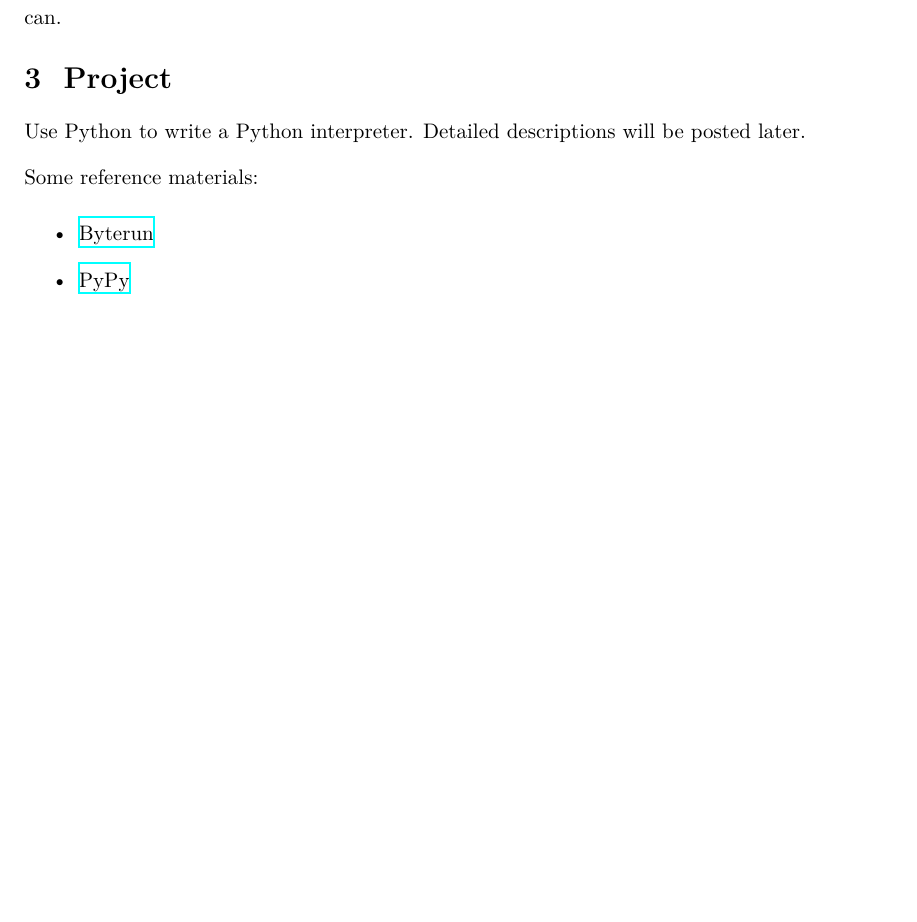
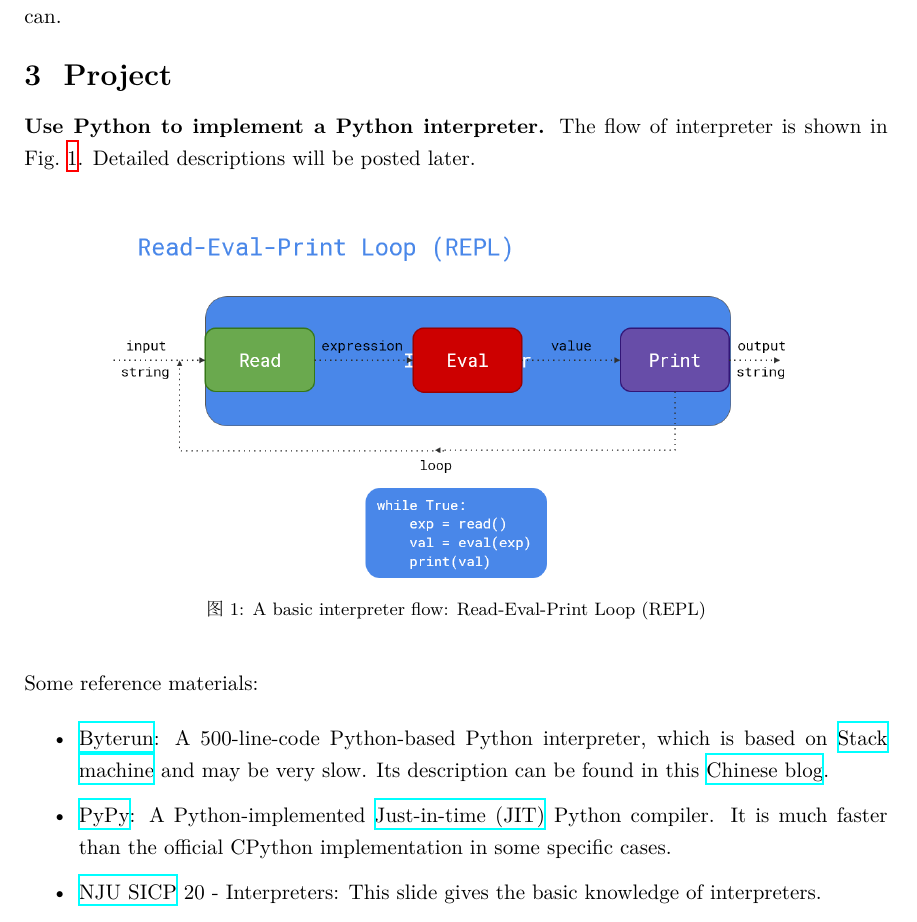
Before and after one commit to chhzh123/ToolsSeminar-CS, a LaTeX thesis (Week05-PythonBasics/Materials-Python.tex): part of page 2 of 2, cut so that both start at the same text, the shorter picture padded with empty space. The pictures show the PDF file Week05-PythonBasics/Materials-Python.pdf that the author committed with the source.

Commit message:
[Week 05] Update project

```diff
--- a/Week05-PythonBasics/Materials-Python.tex
+++ b/Week05-PythonBasics/Materials-Python.tex
@@ -43,15 +45,22 @@ Moreover, Python will be used through the following seminars, your courses in so
 Therefore, learn it carefully and get as deep as you can.
 
 \section{Project}
-Use Python to write a Python interpreter.
+\textbf{Use Python to implement a Python interpreter.}
+The flow of interpreter is shown in Fig.~\ref{fig:flow}.
 Detailed descriptions will be posted later.
+
+\begin{figure}[H]
+\centering
+\includegraphics[width=0.8\linewidth]{fig/repl.png}
+\caption{A basic interpreter flow: Read-Eval-Print Loop (REPL)}
+\label{fig:flow}
+\end{figure}
 
 Some reference materials:
 \begin{itemize}
-	\item \href{https://github.com/aosabook/500lines/tree/master/interpreter}{Byterun}
-	\item \href{https://pypy.org/}{PyPy}
+	\item \href{https://github.com/aosabook/500lines/tree/master/interpreter}{Byterun}: A 500-line-code Python-based Python interpreter, which is based on \href{https://en.wikipedia.org/wiki/Stack_machine}{Stack machine} and may be very slow. Its description can be found in this \href{http://qingyunha.github.io/taotao/}{Chinese blog}.
+	\item \href{https://pypy.org/}{PyPy}: A Python-implemented \href{https://en.wikipedia.org/wiki/Just-in-time_compilation}{Just-in-time (JIT)} Python compiler. It is much faster than the official CPython implementation in some specific cases.
+	\item \href{https://cs.nju.edu.cn/xyfeng/teaching/SICP/lectureNotes/20-Interpreters.pptx}{NJU SICP} 20 - Interpreters: This slide gives the basic knowledge of interpreters.
 \end{itemize}
 
-% Read-Eval-Print loop (REPL)
-
 \end{document}
```
Also changed, not shown: Week05-PythonBasics/Materials-Python.pdf, Week05-PythonBasics/fig/repl.png (added), Week05-PythonBasics/Materials-Python.tex (2 more changed lines).
